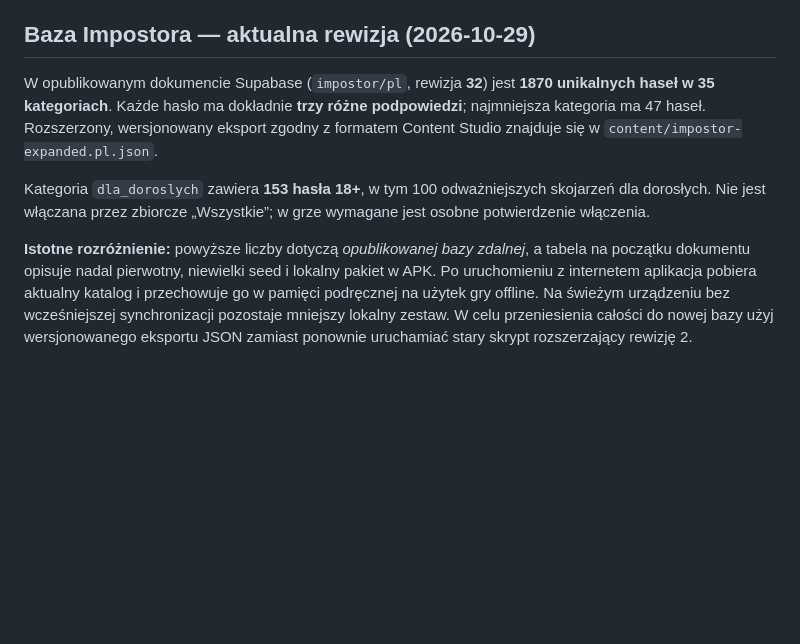
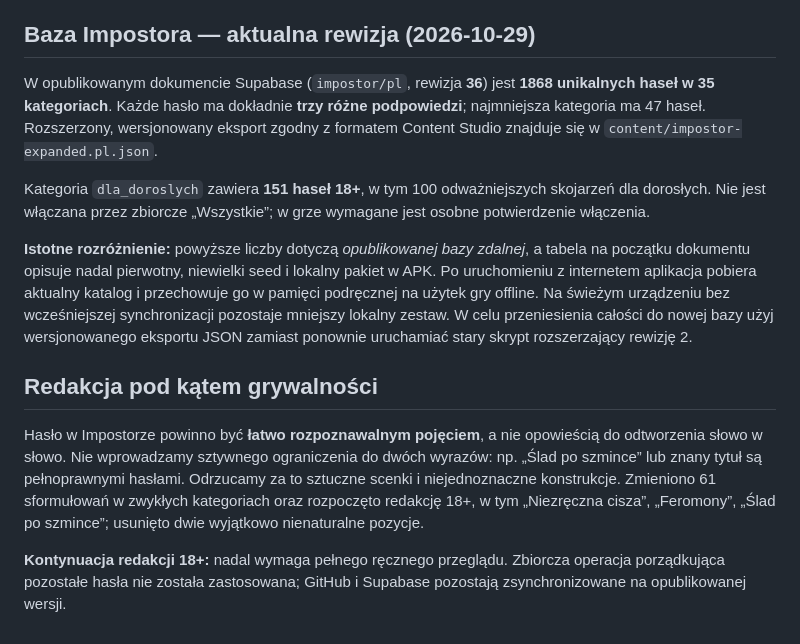
Before and after one commit to jacekmiecznikowski/impostor, a Markdown page: docs/content-studio.md, the part around the change. Drawn GitHub-style; blank space fills up the shorter version.

Commit message:
docs: document Impostor guessability criteria and partial adult cleanup

```diff
--- a/docs/content-studio.md
+++ b/docs/content-studio.md
@@ -83,8 +83,14 @@ Rozbudowany zestaw jest publicznie dostępny po odświeżeniu gry z internetem.
 
 ## Baza Impostora — aktualna rewizja (2026-10-29)
 
-W opublikowanym dokumencie Supabase (`impostor/pl`, rewizja **32**) jest **1870 unikalnych haseł w 35 kategoriach**. Każde hasło ma dokładnie **trzy różne podpowiedzi**; najmniejsza kategoria ma 47 haseł. Rozszerzony, wersjonowany eksport zgodny z formatem Content Studio znajduje się w `content/impostor-expanded.pl.json`.
+W opublikowanym dokumencie Supabase (`impostor/pl`, rewizja **36**) jest **1868 unikalnych haseł w 35 kategoriach**. Każde hasło ma dokładnie **trzy różne podpowiedzi**; najmniejsza kategoria ma 47 haseł. Rozszerzony, wersjonowany eksport zgodny z formatem Content Studio znajduje się w `content/impostor-expanded.pl.json`.
 
-Kategoria `dla_doroslych` zawiera **153 hasła 18+**, w tym 100 odważniejszych skojarzeń dla dorosłych. Nie jest włączana przez zbiorcze „Wszystkie”; w grze wymagane jest osobne potwierdzenie włączenia.
+Kategoria `dla_doroslych` zawiera **151 haseł 18+**, w tym 100 odważniejszych skojarzeń dla dorosłych. Nie jest włączana przez zbiorcze „Wszystkie”; w grze wymagane jest osobne potwierdzenie włączenia.
 
 **Istotne rozróżnienie:** powyższe liczby dotyczą *opublikowanej bazy zdalnej*, a tabela na początku dokumentu opisuje nadal pierwotny, niewielki seed i lokalny pakiet w APK. Po uruchomieniu z internetem aplikacja pobiera aktualny katalog i przechowuje go w pamięci podręcznej na użytek gry offline. Na świeżym urządzeniu bez wcześniejszej synchronizacji pozostaje mniejszy lokalny zestaw. W celu przeniesienia całości do nowej bazy użyj wersjonowanego eksportu JSON zamiast ponownie uruchamiać stary skrypt rozszerzający rewizję 2.
+
+## Redakcja pod kątem grywalności
+
+Hasło w Impostorze powinno być **łatwo rozpoznawalnym pojęciem**, a nie opowieścią do odtworzenia słowo w słowo. Nie wprowadzamy sztywnego ograniczenia do dwóch wyrazów: np. „Ślad po szmince” lub znany tytuł są pełnoprawnymi hasłami. Odrzucamy za to sztuczne scenki i niejednoznaczne konstrukcje. Zmieniono 61 sformułowań w zwykłych kategoriach oraz rozpoczęto redakcję 18+, w tym „Niezręczna cisza”, „Feromony”, „Ślad po szmince”; usunięto dwie wyjątkowo nienaturalne pozycje.
+
+**Kontynuacja redakcji 18+:** nadal wymaga pełnego ręcznego przeglądu. Zbiorcza operacja porządkująca pozostałe hasła nie została zastosowana; GitHub i Supabase pozostają zsynchronizowane na opublikowanej wersji.
```
